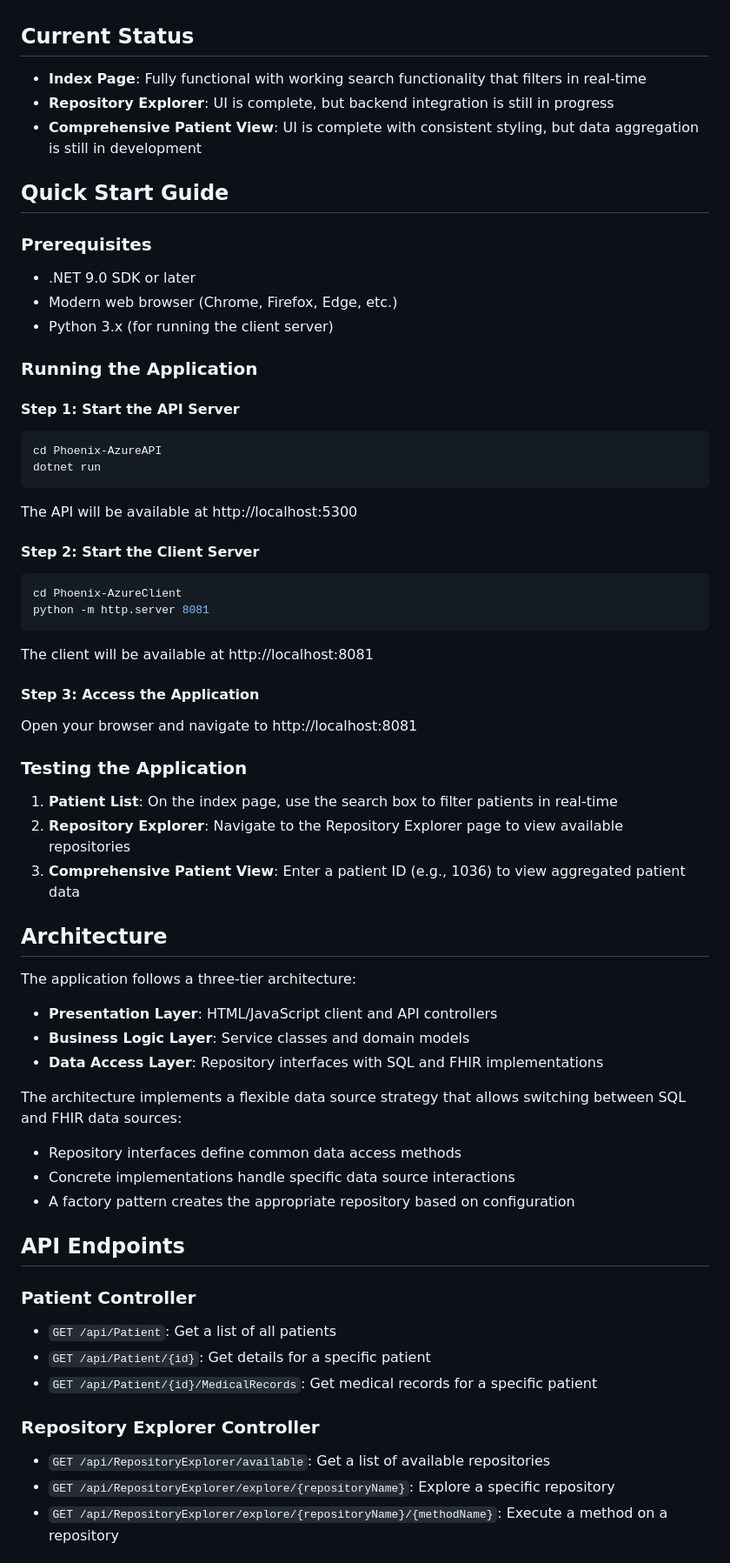
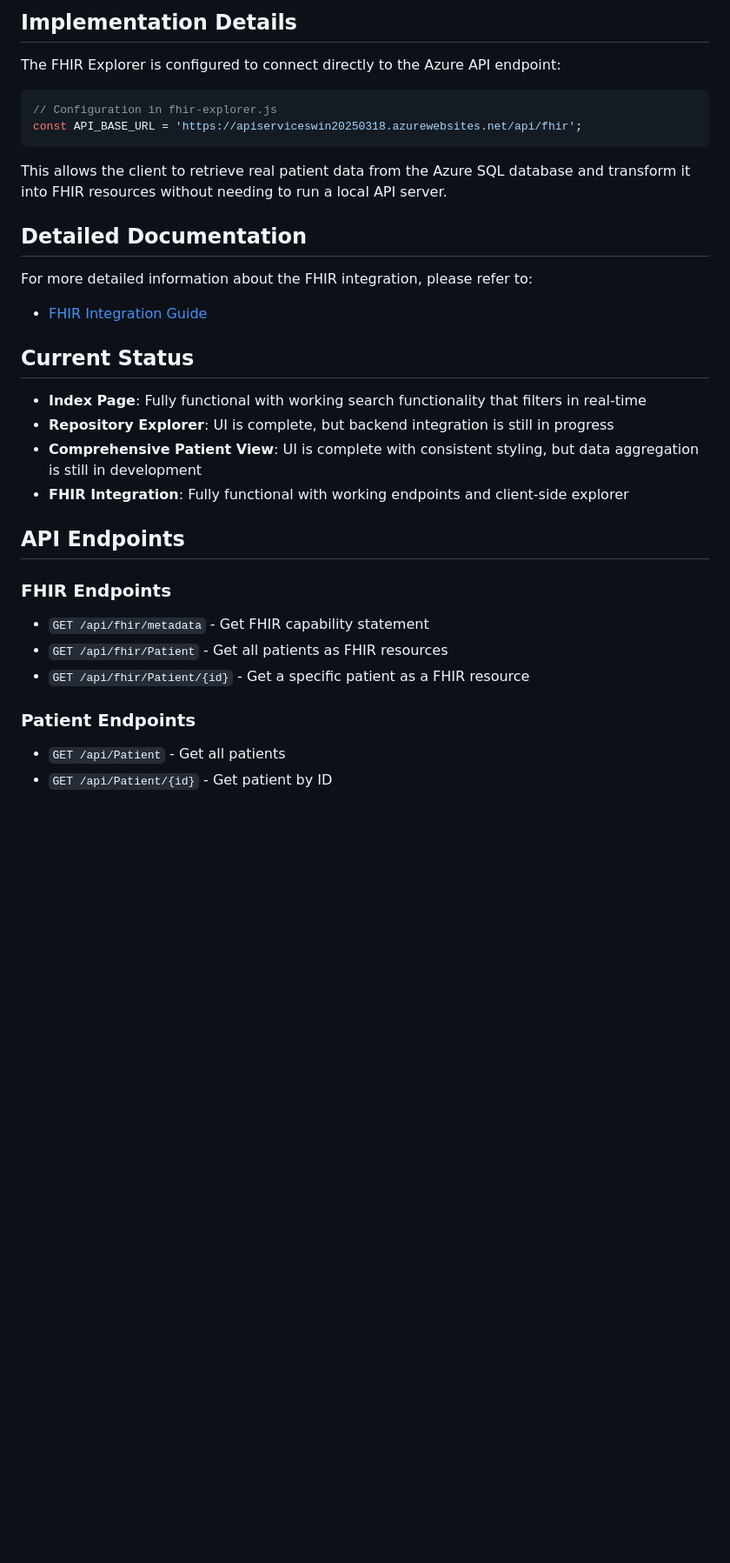
Before and after one commit to jbertman-hc/phoenix-azure, a Markdown page: README.md, the part around one of its changes. Shown at 87% size. Rendered like a GitHub page; blank space fills up the shorter version.

Commit message:
Update README.md with FHIR integration documentation and architecture details

````diff
--- a/README.md
+++ b/README.md
@@ -32,60 +89,33 @@ Phoenix-Azure is a comprehensive healthcare application that connects to a remot
+## Implementation Details
+
+The FHIR Explorer is configured to connect directly to the Azure API endpoint:
+
+```javascript
+// Configuration in fhir-explorer.js
+const API_BASE_URL = 'https://apiserviceswin20250318.azurewebsites.net/api/fhir';
+```
+
+This allows the client to retrieve real patient data from the Azure SQL database and transform it into FHIR resources without needing to run a local API server.
+
+## Detailed Documentation
+
+For more detailed information about the FHIR integration, please refer to:
+- [FHIR Integration Guide](/Phoenix-AzureAPI/Documentation/FHIR-Integration-Guide.md)
 
 ## Current Status
 - **Index Page**: Fully functional with working search functionality that filters in real-time
 - **Repository Explorer**: UI is complete, but backend integration is still in progress
 - **Comprehensive Patient View**: UI is complete with consistent styling, but data aggregation is still in development
-
-## Quick Start Guide
-
-### Prerequisites
-- .NET 9.0 SDK or later
-- Modern web browser (Chrome, Firefox, Edge, etc.)
-- Python 3.x (for running the client server)
-
-### Running the Application
-
-#### Step 1: Start the API Server
-```bash
-cd Phoenix-AzureAPI
-dotnet run
-```
-The API will be available at http://localhost:5300
-
-#### Step 2: Start the Client Server
-```bash
-cd Phoenix-AzureClient
-python -m http.server 8081
-```
-The client will be available at http://localhost:8081
-
-#### Step 3: Access the Application
-Open your browser and navigate to http://localhost:8081
-
-### Testing the Application
-1. **Patient List**: On the index page, use the search box to filter patients in real-time
-2. **Repository Explorer**: Navigate to the Repository Explorer page to view available repositories
-3. **Comprehensive Patient View**: Enter a patient ID (e.g., 1036) to view aggregated patient data
-
-## Architecture
-The application follows a three-tier architecture:
-- **Presentation Layer**: HTML/JavaScript client and API controllers
-- **Business Logic Layer**: Service classes and domain models
-- **Data Access Layer**: Repository interfaces with SQL and FHIR implementations
-
-The architecture implements a flexible data source strategy that allows switching between SQL and FHIR data sources:
-- Repository interfaces define common data access methods
-- Concrete implementations handle specific data source interactions
-- A factory pattern creates the appropriate repository based on configuration
+- **FHIR Integration**: Fully functional with working endpoints and client-side explorer
 
 ## API Endpoints
 
-### Patient Controller
-- `GET /api/Patient`: Get a list of all patients
-- `GET /api/Patient/{id}`: Get details for a specific patient
-- `GET /api/Patient/{id}/MedicalRecords`: Get medical records for a specific patient
+### FHIR Endpoints
+- `GET /api/fhir/metadata` - Get FHIR capability statement
+- `GET /api/fhir/Patient` - Get all patients as FHIR resources
+- `GET /api/fhir/Patient/{id}` - Get a specific patient as a FHIR resource
 
-### Repository Explorer Controller
-- `GET /api/RepositoryExplorer/available`: Get a list of available repositories
-- `GET /api/RepositoryExplorer/explore/{repositoryName}`: Explore a specific repository
-- `GET /api/RepositoryExplorer/explore/{repositoryName}/{methodName}`: Execute a method on a repository
+### Patient Endpoints
+- `GET /api/Patient` - Get all patients
+- `GET /api/Patient/{id}` - Get patient by ID
 
````
Also changed, not shown: other parts of README.md (+68 -17 lines).
